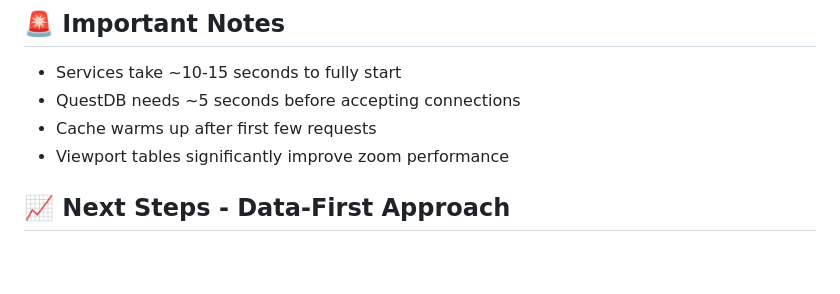
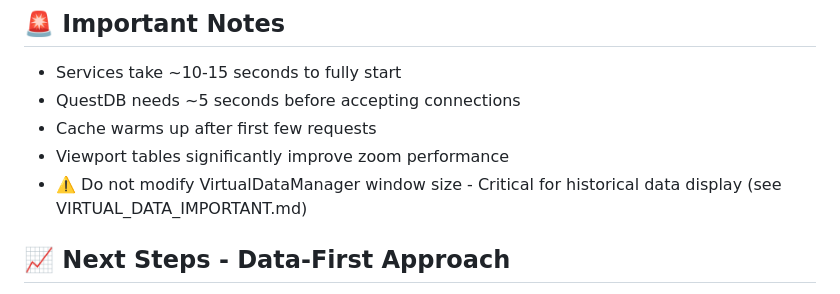
Before and after one commit to sf19-97/SPtrader, a Markdown page: README.md, the part around one of its changes. GitHub-like rendering; blank space fills up the shorter version.

```diff
--- a/README.md
+++ b/README.md
@@ -197,6 +197,7 @@ After `sptrader start`:
 - QuestDB needs ~5 seconds before accepting connections
 - Cache warms up after first few requests
 - Viewport tables significantly improve zoom performance
+- ⚠️ Do not modify VirtualDataManager window size - Critical for historical data display (see VIRTUAL_DATA_IMPORTANT.md)
 
 ## 📈 Next Steps - Data-First Approach
 
```
Also changed, not shown: other parts of README.md (+1 -1 lines), PROJECT_STATUS.md (+11 -2 lines), docs/SESSION_CHANGELOG.md (+20 -0 lines).
